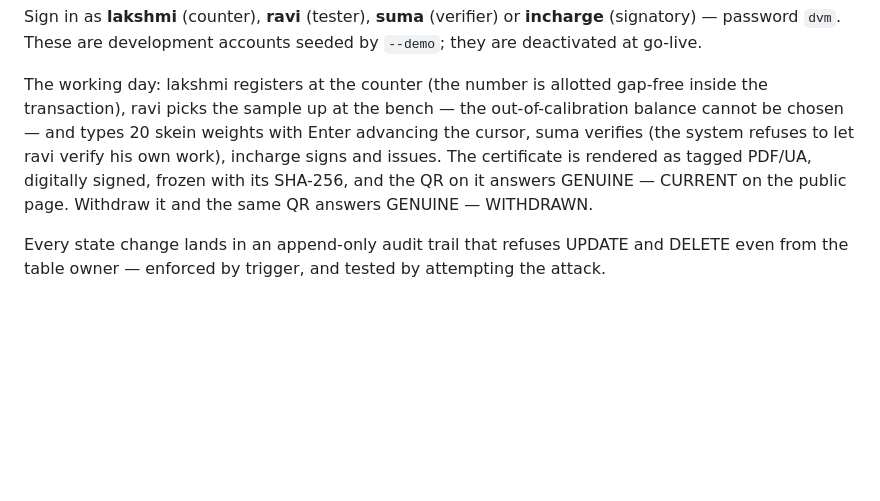
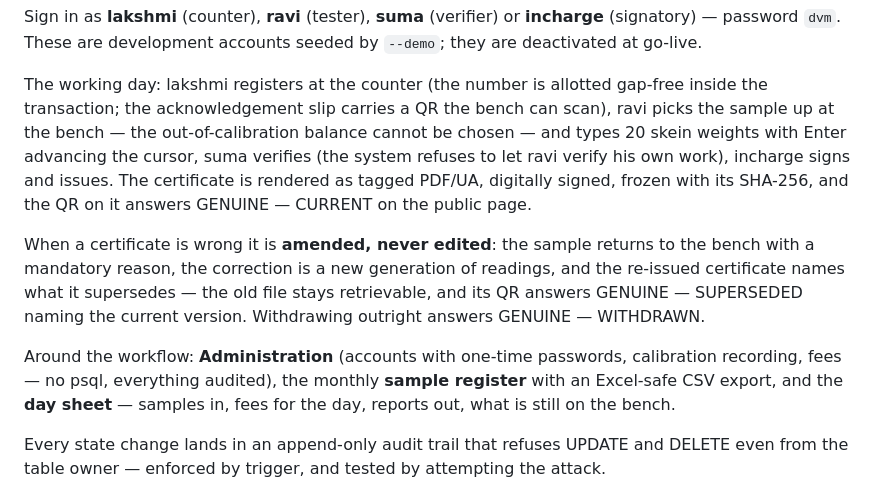
Before and after one commit to prashant1998gupta/TTL-Software, a Markdown page: app/README.md, the part around the change. Rendered like a GitHub page; blank space fills up the shorter version.

```diff
--- a/app/README.md
+++ b/app/README.md
@@ -28,11 +28,22 @@ Sign in as **lakshmi** (counter), **ravi** (tester), **suma** (verifier) or **in
 deactivated at go-live.
 
 The working day: lakshmi registers at the counter (the number is allotted gap-free inside the
-transaction), ravi picks the sample up at the bench — the out-of-calibration balance cannot be
-chosen — and types 20 skein weights with Enter advancing the cursor, suma verifies (the system
-refuses to let ravi verify his own work), incharge signs and issues. The certificate is rendered
-as tagged PDF/UA, digitally signed, frozen with its SHA-256, and the QR on it answers
-GENUINE — CURRENT on the public page. Withdraw it and the same QR answers GENUINE — WITHDRAWN.
+transaction; the acknowledgement slip carries a QR the bench can scan), ravi picks the sample
+up at the bench — the out-of-calibration balance cannot be chosen — and types 20 skein weights
+with Enter advancing the cursor, suma verifies (the system refuses to let ravi verify his own
+work), incharge signs and issues. The certificate is rendered as tagged PDF/UA, digitally
+signed, frozen with its SHA-256, and the QR on it answers GENUINE — CURRENT on the public page.
+
+When a certificate is wrong it is **amended, never edited**: the sample returns to the bench
+with a mandatory reason, the correction is a new generation of readings, and the re-issued
+certificate names what it supersedes — the old file stays retrievable, and its QR answers
+GENUINE — SUPERSEDED naming the current version. Withdrawing outright answers
+GENUINE — WITHDRAWN.
+
+Around the workflow: **Administration** (accounts with one-time passwords, calibration
+recording, fees — no psql, everything audited), the monthly **sample register** with an
+Excel-safe CSV export, and the **day sheet** — samples in, fees for the day, reports out,
+what is still on the bench.
 
 Every state change lands in an append-only audit trail that refuses UPDATE and DELETE even from
 the table owner — enforced by trigger, and tested by attempting the attack.
```
Also changed, not shown: README.md (+39 -22 lines).
